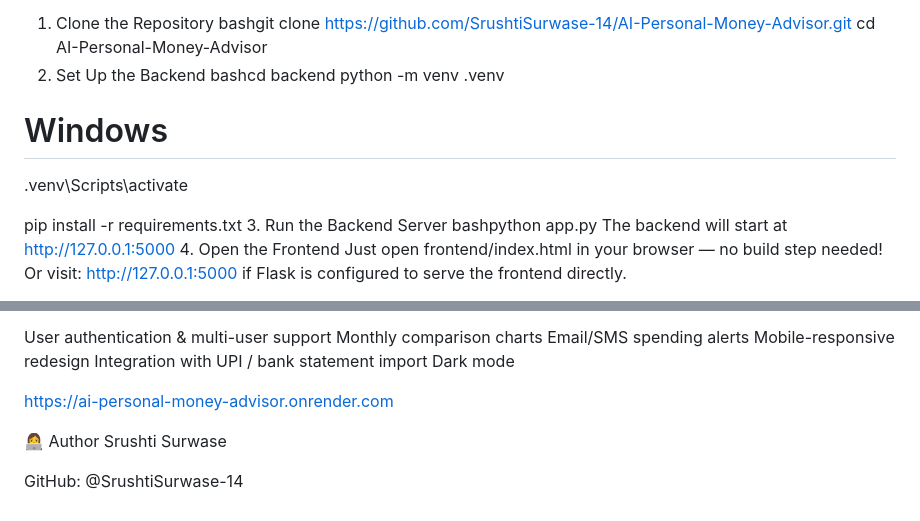
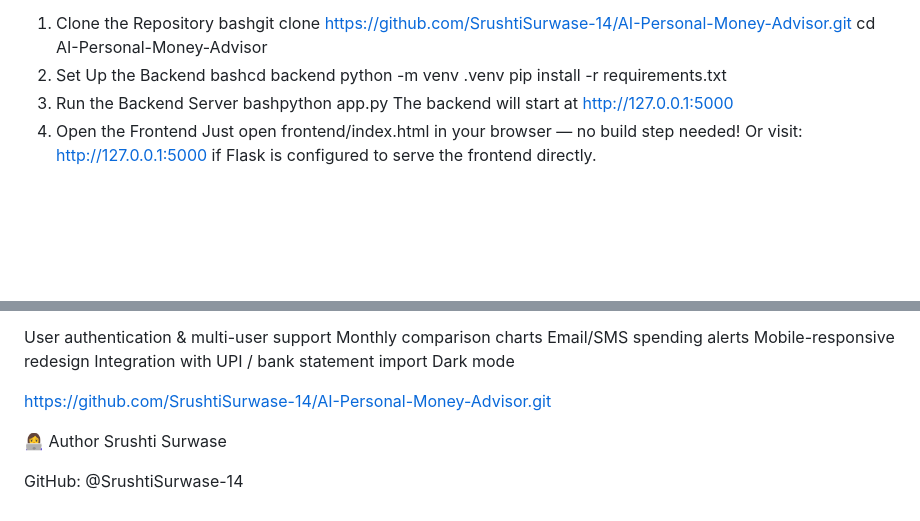
Before and after one commit to SrushtiSurwase-14/AI-Personal-Money-Advisor, a Markdown page: README.md, 2 parts joined by grey strips. GitHub-like rendering; blank space fills up the shorter version.

```diff
--- a/README.md
+++ b/README.md
@@ -43,11 +43,6 @@ cd AI-Personal-Money-Advisor
 2. Set Up the Backend
 bashcd backend
 python -m venv .venv
-
-# Windows
-.venv\Scripts\activate
-
-
 pip install -r requirements.txt
 3. Run the Backend Server
 bashpython app.py
@@ -86,7 +81,7 @@ Use Export Report to save a summary
  Integration with UPI / bank statement import
  Dark mode
 
-https://ai-personal-money-advisor.onrender.com
+https://github.com/SrushtiSurwase-14/AI-Personal-Money-Advisor.git
 
 👩‍💻 Author
 Srushti Surwase
```
